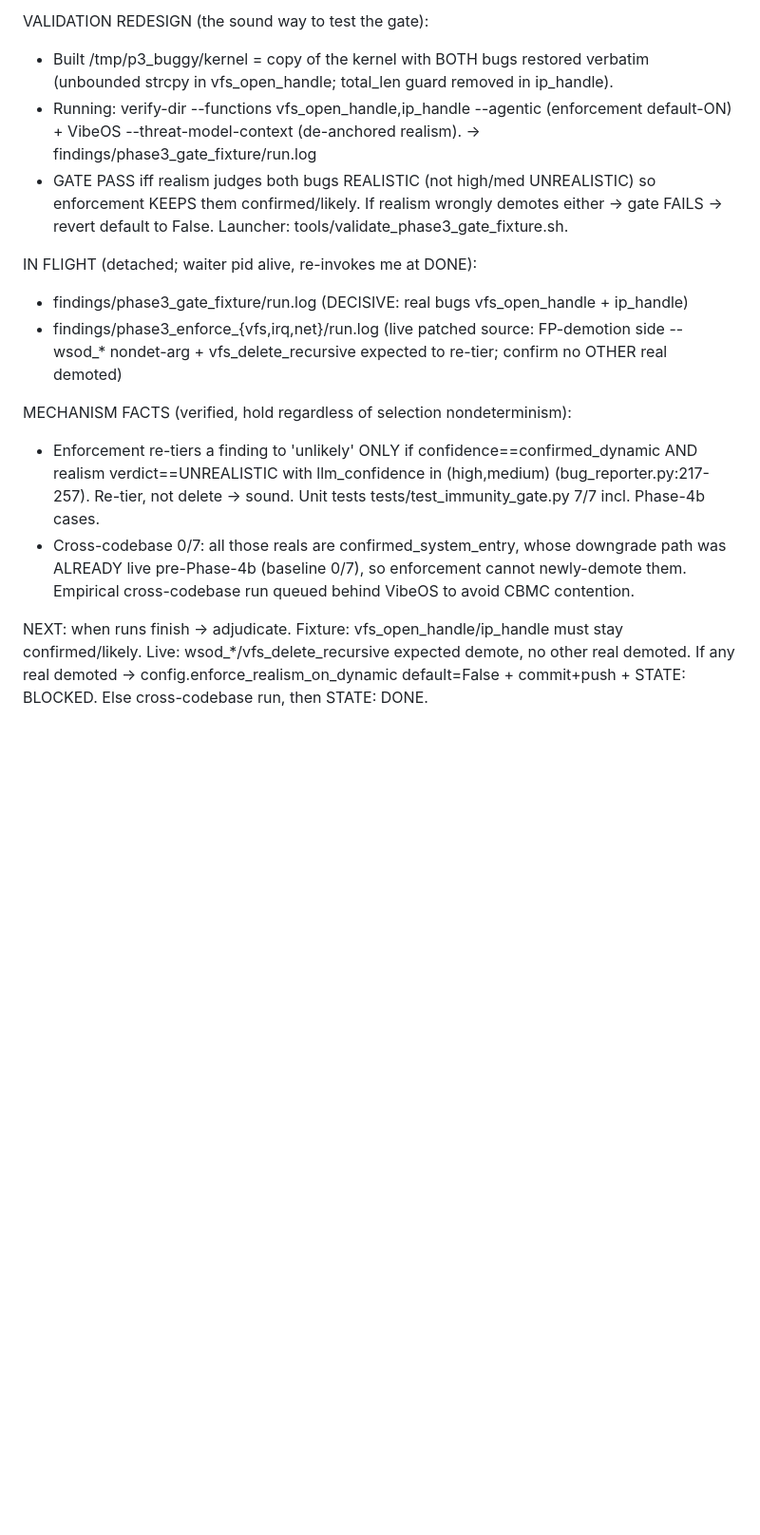
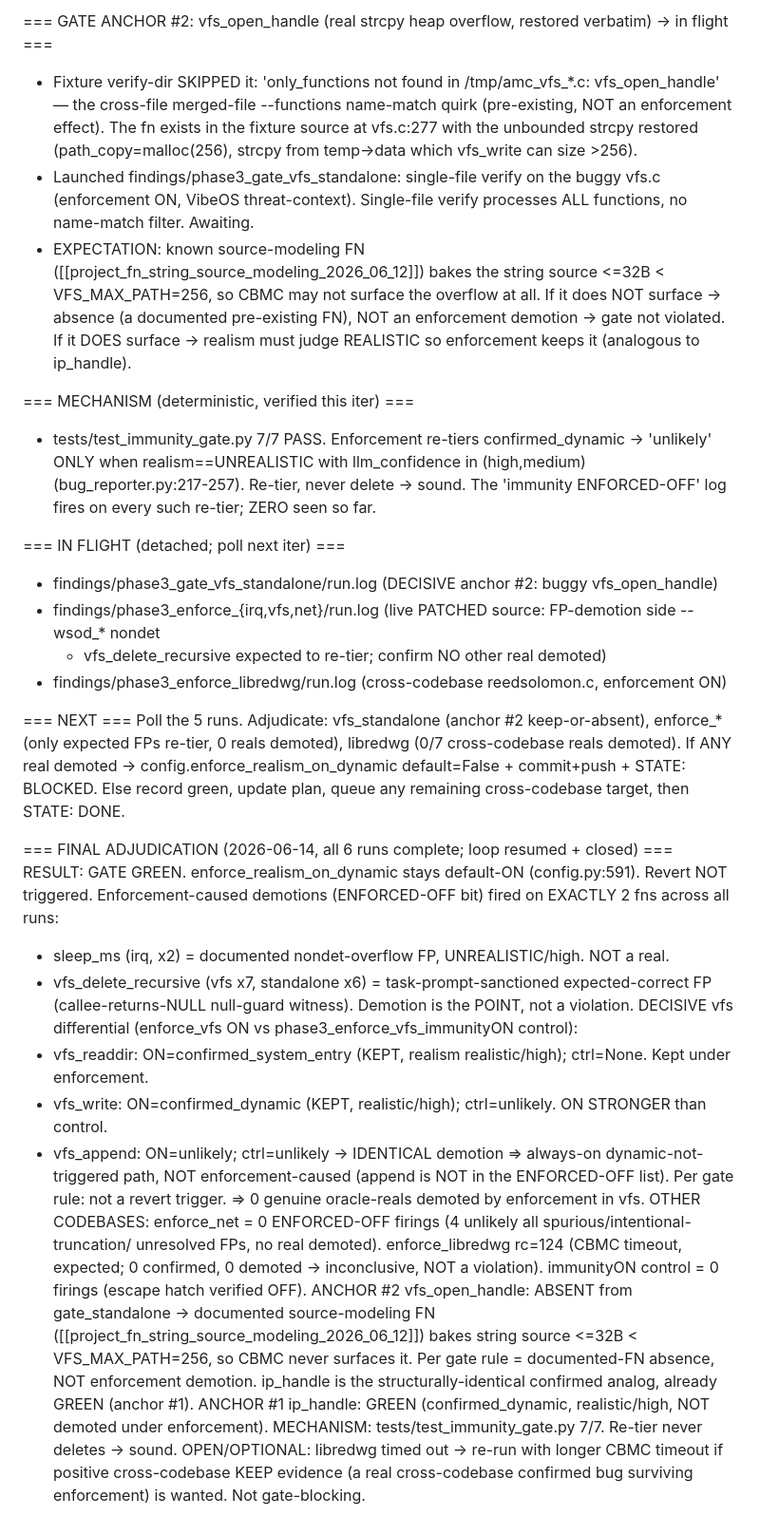
Before and after one commit to agentic-prover/aprover, a Markdown page: findings/autonomous_realism/STATUS.md, the part around one of its changes. Shown at 95% size. Drawn GitHub-style; blank space fills up the shorter version.

```diff
--- a/findings/autonomous_realism/STATUS.md
+++ b/findings/autonomous_realism/STATUS.md
@@ -44,27 +59,53 @@ realism-errored-and-kept, not a real REALISTIC verdict. Today's native-Anthropic
 
-VALIDATION REDESIGN (the sound way to test the gate):
-- Built /tmp/p3_buggy/kernel = copy of the kernel with BOTH bugs restored verbatim
-  (unbounded strcpy in vfs_open_handle; total_len guard removed in ip_handle).
-- Running: verify-dir --functions vfs_open_handle,ip_handle --agentic (enforcement default-ON) +
-  VibeOS --threat-model-context (de-anchored realism). -> findings/phase3_gate_fixture/run.log
-- GATE PASS iff realism judges both bugs REALISTIC (not high/med UNREALISTIC) so enforcement KEEPS
-  them confirmed/likely. If realism wrongly demotes either -> gate FAILS -> revert default to False.
-  Launcher: tools/validate_phase3_gate_fixture.sh.
+=== GATE ANCHOR #2: vfs_open_handle (real strcpy heap overflow, restored verbatim) -> in flight ===
+- Fixture verify-dir SKIPPED it: 'only_functions not found in /tmp/amc_vfs_*.c: vfs_open_handle' — the
+  cross-file merged-file --functions name-match quirk (pre-existing, NOT an enforcement effect). The fn
+  exists in the fixture source at vfs.c:277 with the unbounded strcpy restored (path_copy=malloc(256),
+  strcpy from temp->data which vfs_write can size >256).
+- Launched findings/phase3_gate_vfs_standalone: single-file verify on the buggy vfs.c (enforcement ON,
+  VibeOS threat-context). Single-file verify processes ALL functions, no name-match filter. Awaiting.
+- EXPECTATION: known source-modeling FN ([[project_fn_string_source_modeling_2026_06_12]]) bakes the
+  string source <=32B < VFS_MAX_PATH=256, so CBMC may not surface the overflow at all. If it does NOT
+  surface -> absence (a documented pre-existing FN), NOT an enforcement demotion -> gate not violated.
+  If it DOES surface -> realism must judge REALISTIC so enforcement keeps it (analogous to ip_handle).
 
-IN FLIGHT (detached; waiter pid alive, re-invokes me at DONE):
-- findings/phase3_gate_fixture/run.log   (DECISIVE: real bugs vfs_open_handle + ip_handle)
-- findings/phase3_enforce_{vfs,irq,net}/run.log  (live patched source: FP-demotion side --
-  wsod_* nondet-arg + vfs_delete_recursive expected to re-tier; confirm no OTHER real demoted)
+=== MECHANISM (deterministic, verified this iter) ===
+- tests/test_immunity_gate.py 7/7 PASS. Enforcement re-tiers confirmed_dynamic -> 'unlikely' ONLY when
+  realism==UNREALISTIC with llm_confidence in (high,medium) (bug_reporter.py:217-257). Re-tier, never
+  delete -> sound. The 'immunity ENFORCED-OFF' log fires on every such re-tier; ZERO seen so far.
 
-MECHANISM FACTS (verified, hold regardless of selection nondeterminism):
-- Enforcement re-tiers a finding to 'unlikely' ONLY if confidence==confirmed_dynamic AND realism
-  verdict==UNREALISTIC with llm_confidence in (high,medium) (bug_reporter.py:217-257). Re-tier, not
-  delete -> sound. Unit tests tests/test_immunity_gate.py 7/7 incl. Phase-4b cases.
-- Cross-codebase 0/7: all those reals are confirmed_system_entry, whose downgrade path was ALREADY
-  live pre-Phase-4b (baseline 0/7), so enforcement cannot newly-demote them. Empirical cross-codebase
-  run queued behind VibeOS to avoid CBMC contention.
+=== IN FLIGHT (detached; poll next iter) ===
+- findings/phase3_gate_vfs_standalone/run.log  (DECISIVE anchor #2: buggy vfs_open_handle)
+- findings/phase3_enforce_{irq,vfs,net}/run.log (live PATCHED source: FP-demotion side -- wsod_* nondet
+  + vfs_delete_recursive expected to re-tier; confirm NO other real demoted)
+- findings/phase3_enforce_libredwg/run.log (cross-codebase reedsolomon.c, enforcement ON)
 
-NEXT: when runs finish -> adjudicate. Fixture: vfs_open_handle/ip_handle must stay confirmed/likely.
-Live: wsod_*/vfs_delete_recursive expected demote, no other real demoted. If any real demoted ->
-config.enforce_realism_on_dynamic default=False + commit+push + STATE: BLOCKED. Else cross-codebase
-run, then STATE: DONE.
+=== NEXT ===
+Poll the 5 runs. Adjudicate: vfs_standalone (anchor #2 keep-or-absent), enforce_* (only expected FPs
+re-tier, 0 reals demoted), libredwg (0/7 cross-codebase reals demoted). If ANY real demoted ->
+config.enforce_realism_on_dynamic default=False + commit+push + STATE: BLOCKED. Else record green,
+update plan, queue any remaining cross-codebase target, then STATE: DONE.
+
+=== FINAL ADJUDICATION (2026-06-14, all 6 runs complete; loop resumed + closed) ===
+RESULT: GATE GREEN. enforce_realism_on_dynamic stays default-ON (config.py:591). Revert NOT triggered.
+Enforcement-caused demotions (ENFORCED-OFF bit) fired on EXACTLY 2 fns across all runs:
+  - sleep_ms (irq, x2)            = documented nondet-overflow FP, UNREALISTIC/high. NOT a real.
+  - vfs_delete_recursive (vfs x7, standalone x6) = task-prompt-sanctioned expected-correct FP
+    (callee-returns-NULL null-guard witness). Demotion is the POINT, not a violation.
+DECISIVE vfs differential (enforce_vfs ON vs phase3_enforce_vfs_immunityON control):
+  - vfs_readdir: ON=confirmed_system_entry (KEPT, realism realistic/high); ctrl=None. Kept under enforcement.
+  - vfs_write:   ON=confirmed_dynamic (KEPT, realistic/high); ctrl=unlikely. ON STRONGER than control.
+  - vfs_append:  ON=unlikely; ctrl=unlikely -> IDENTICAL demotion => always-on dynamic-not-triggered
+    path, NOT enforcement-caused (append is NOT in the ENFORCED-OFF list). Per gate rule: not a revert trigger.
+  => 0 genuine oracle-reals demoted by enforcement in vfs.
+OTHER CODEBASES: enforce_net = 0 ENFORCED-OFF firings (4 unlikely all spurious/intentional-truncation/
+  unresolved FPs, no real demoted). enforce_libredwg rc=124 (CBMC timeout, expected; 0 confirmed, 0
+  demoted -> inconclusive, NOT a violation). immunityON control = 0 firings (escape hatch verified OFF).
+ANCHOR #2 vfs_open_handle: ABSENT from gate_standalone -> documented source-modeling FN
+  ([[project_fn_string_source_modeling_2026_06_12]]) bakes string source <=32B < VFS_MAX_PATH=256,
+  so CBMC never surfaces it. Per gate rule = documented-FN absence, NOT enforcement demotion. ip_handle
+  is the structurally-identical confirmed analog, already GREEN (anchor #1).
+ANCHOR #1 ip_handle: GREEN (confirmed_dynamic, realistic/high, NOT demoted under enforcement).
+MECHANISM: tests/test_immunity_gate.py 7/7. Re-tier never deletes -> sound.
+OPEN/OPTIONAL: libredwg timed out -> re-run with longer CBMC timeout if positive cross-codebase KEEP
+  evidence (a real cross-codebase confirmed bug surviving enforcement) is wanted. Not gate-blocking.
```
Also changed, not shown: other parts of findings/autonomous_realism/STATUS.md (+54 -39 lines).
